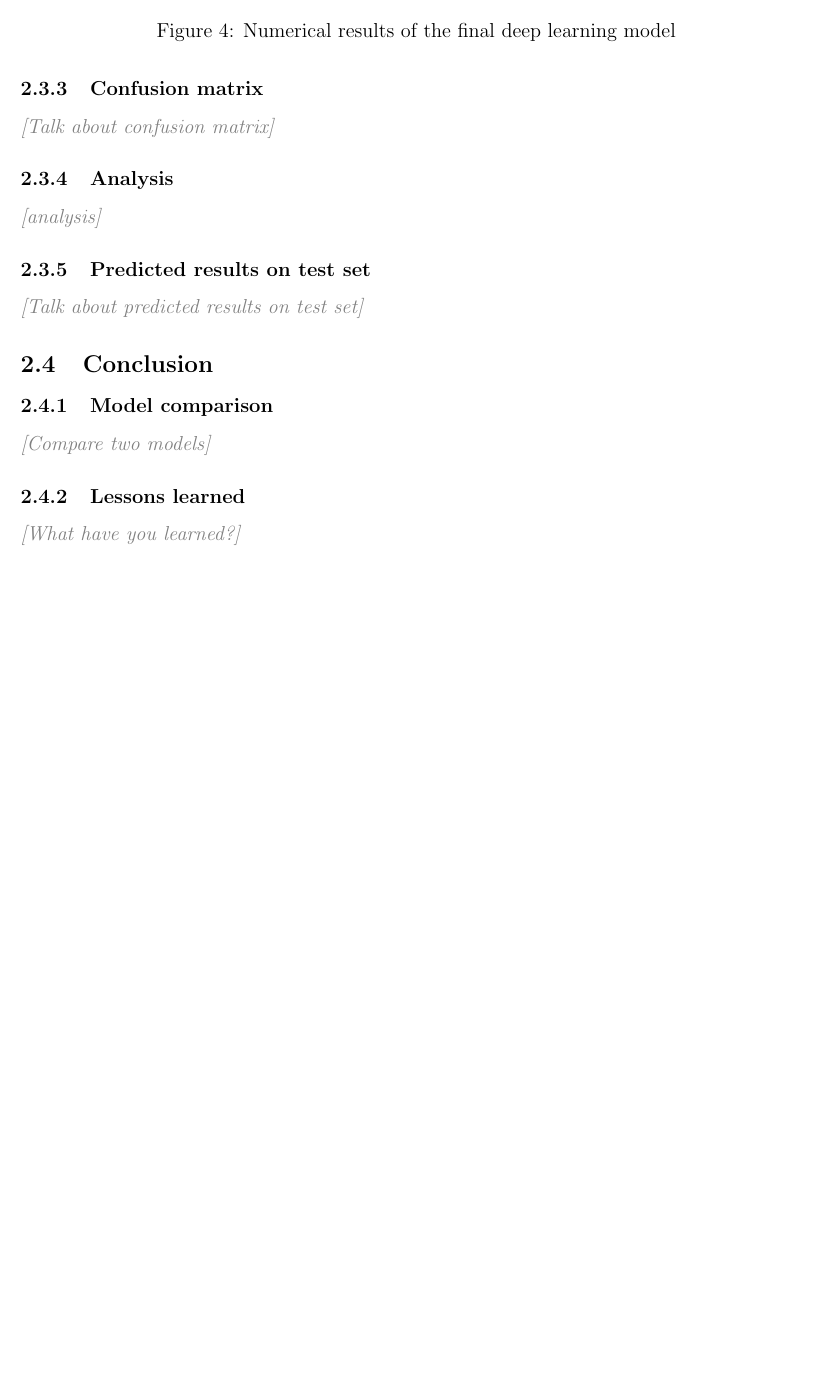
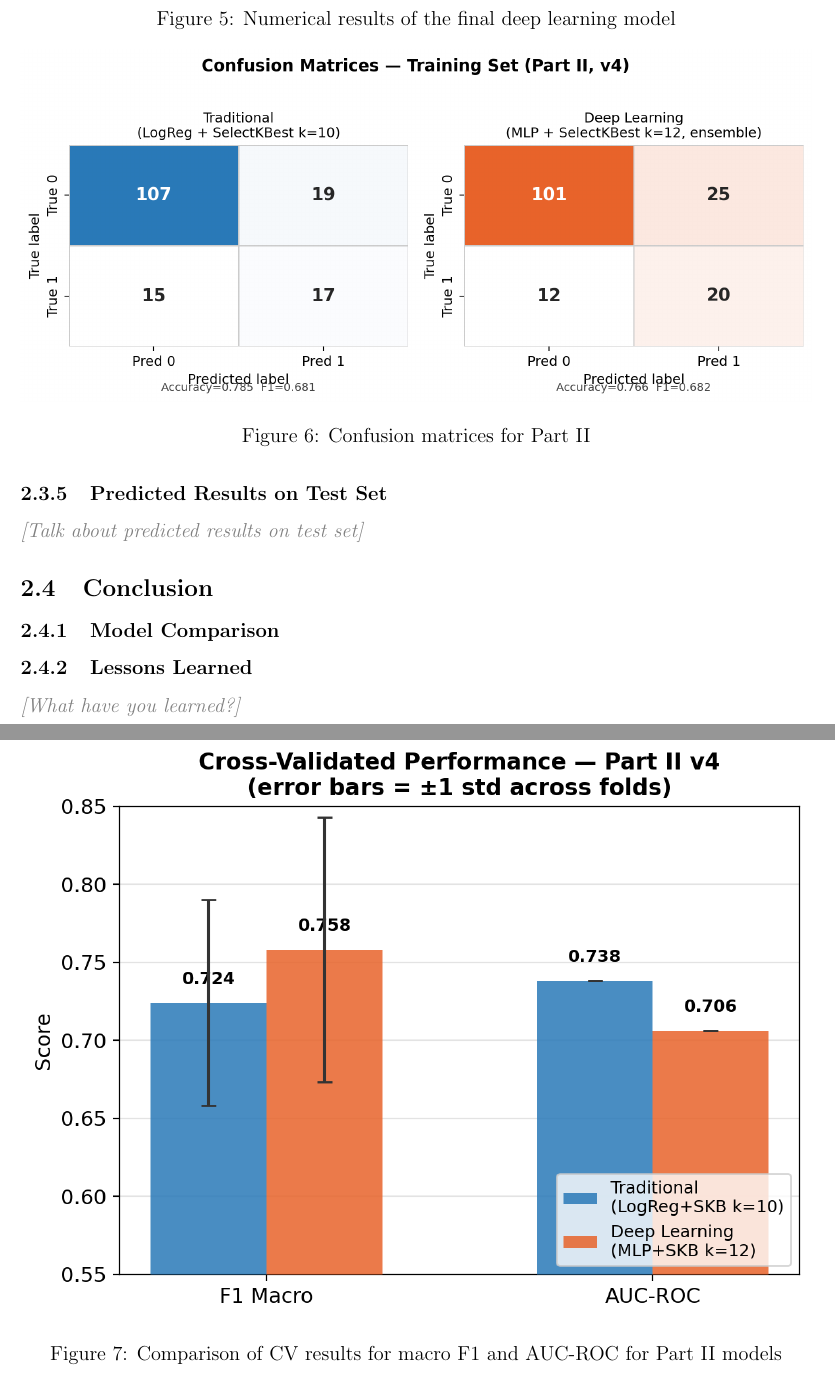
Before and after one commit to jtmilleer/aml_project, a LaTeX document (Documentation/report.tex): part of page 8 of 8 before the commit and two parts of pages 9 and 10 of 12 after it, the two joined at a grey line, cut so that both start at the same text, the shorter picture padded with empty space. The pictures show the PDF file Documentation/report.pdf that the author committed with the source.

Commit message:
Working on report
added figures

```diff
--- a/Documentation/report.tex
+++ b/Documentation/report.tex
@@ -168,10 +169,15 @@ needed.}
+  \centering
+  \includegraphics[width=\textwidth]{figures/p2_feature_scores}
+  \caption{Comparison of features selected using SelectKBest for both Part II models}
+\end{figure}
+
 \ \ In earlier versions, SMOTE was used to generate synthetic minority-class samples. However, it did not show significant improvements in performance. LogReg can be set to class\_weight(balanced) to adjust for the unbalanced classes instead.
 
-\subsubsection{Pipeline elements (Deep Learning Method)}
+\subsubsection{Pipeline Elements (Deep Learning Method)}
 
 \ \ SelectKBest and StandardScalar are again used for the deep learning model. Like the traditional method, SMOTE was originally used. Not only did it not improve performance, it seemed to actively degrade it. In the final version there is no minority class synthesis.
 
-\subsubsection{Model selection (Traditional)}
+\subsubsection{Model Selection (Traditional)}
 
 \ \ To select a model, StratifiedKFold cross validation (specdifically RepeatedStratifiedKFold) with 5 splits repeated 5 times was used to compare models. CV F1, CV AUC-ROC, and threshold were compared between LogReg with SelectKBest(k=10), LogReg with SelectKBest(k=7), SVM using RBF kernel and SelectKBest(k=8), and LogReg with PCA.
 
@@ -227,26 +233,46 @@ needed.}
 
 \end{itemize}
 
-\subsubsection{Confusion matrix}
+\subsubsection{Confusion Matrix}
 
-\placeholder{Talk about confusion matrix}
+\begin{figure}[h]
+  \centering
+  \includegraphics[width=\textwidth]{figures/p2_confusion_matrices}
+  \caption{Confusion matrices for Part II}
+\end{figure}
 
 \subsubsection{Analysis}
 
-\placeholder{analysis}
+\ \
 
-\subsubsection{Predicted results on test set}
+\subsubsection{Predicted Results on Test Set}
 
 \placeholder{Talk about predicted results on test set}
 
 
 \subsection{Conclusion}
 
-\subsubsection{Model comparison}
+\subsubsection{Model Comparison}
 
-\placeholder{Compare two models}
+\begin{figure}[h]
+  \centering
+  \includegraphics[width=\textwidth]{figures/p2_cv_comparison}
+  \caption{Comparison of CV results for macro F1 and AUC-ROC for Part II models}
+\end{figure}
 
-\subsubsection{Lessons learned}
+\begin{figure}[h]
+  \centering
+  \includegraphics[width=\textwidth]{figures/p2_pr_curves}
+  \caption{Comparison of precision-recall results for both Part II models}
+\end{figure}
+
+\begin{figure}[h]
+  \centering
+  \includegraphics[width=\textwidth]{figures/p2_roc_curves}
+  \caption{Comparison of ROC curves for both Part II models}
+\end{figure}
+
+\subsubsection{Lessons Learned}
 
 \placeholder{What have you learned?}
 
```
Also changed, not shown: Documentation/report.pdf, Documentation/report.tex (41 more changed lines), 5 other files.
